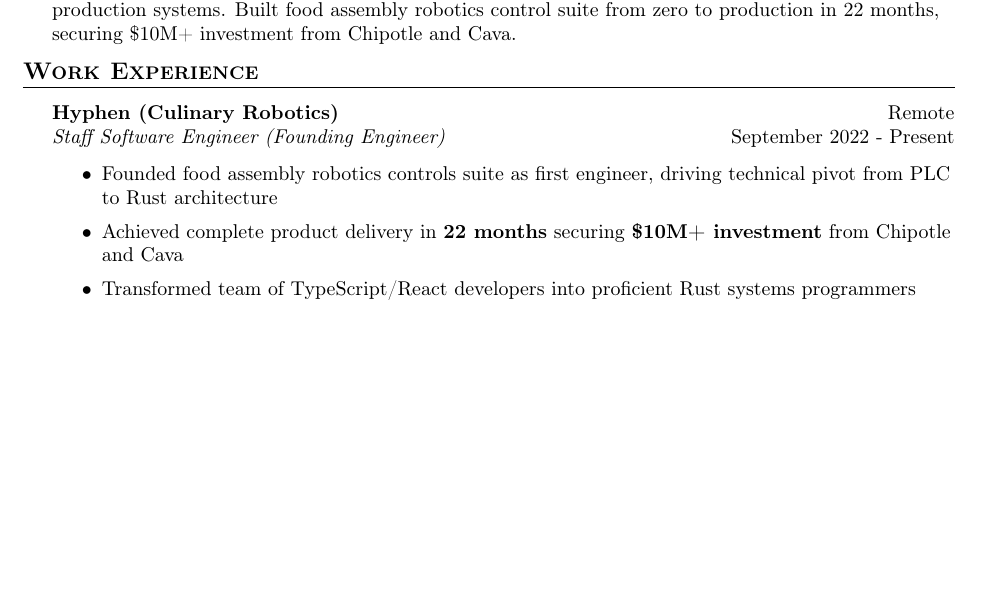
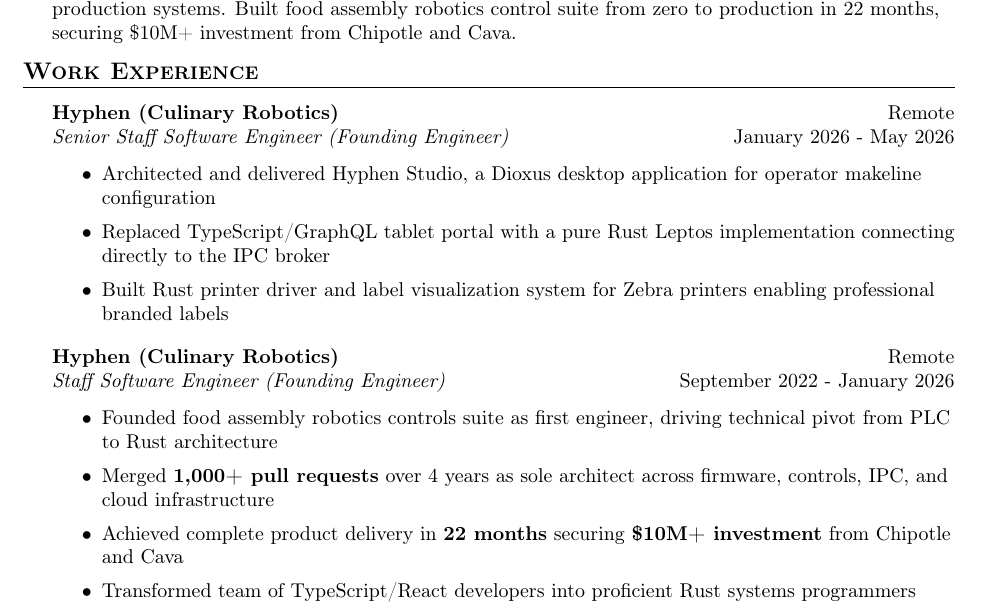
Before and after one commit to matthewjberger/matthewjberger.github.io, a LaTeX CV (resume.tex): part of the page before the commit and part of page 1 of 2 after it, cut so that both start at the same text, the shorter picture padded with empty space. Compiled offline with pdfLaTeX.

Commit message:
docs: update resume for senior staff role and document pdf rebuild

```diff
--- a/resume.tex
+++ b/resume.tex
@@ -82,10 +82,20 @@ Founding engineer with 11 years Rust experience (pre-1.0 early adopter), includi
 \header{Work Experience}
 
 \textbf{Hyphen (Culinary Robotics)} \hfill Remote\\
-\textit{Staff Software Engineer (Founding Engineer)} \hfill September 2022 - Present\\
+\textit{Senior Staff Software Engineer (Founding Engineer)} \hfill January 2026 - May 2026\\
+\vspace{-1mm}
+\begin{itemize} \itemsep 1pt
+    \item Architected and delivered Hyphen Studio, a Dioxus desktop application for operator makeline configuration
+    \item Replaced TypeScript/GraphQL tablet portal with a pure Rust Leptos implementation connecting directly to the IPC broker
+    \item Built Rust printer driver and label visualization system for Zebra printers enabling professional branded labels
+\end{itemize}
+
+\textbf{Hyphen (Culinary Robotics)} \hfill Remote\\
+\textit{Staff Software Engineer (Founding Engineer)} \hfill September 2022 - January 2026\\
 \vspace{-1mm}
 \begin{itemize} \itemsep 1pt
     \item Founded food assembly robotics controls suite as first engineer, driving technical pivot from PLC to Rust architecture
+    \item Merged \textbf{1,000+ pull requests} over 4 years as sole architect across firmware, controls, IPC, and cloud infrastructure
     \item Achieved complete product delivery in \textbf{22 months} securing \textbf{\$10M+ investment} from Chipotle and Cava
     \item Transformed team of TypeScript/React developers into proficient Rust systems programmers through hands-on mentorship, establishing architectural patterns, and pair programming
     \item Engineered full technology stack from bare-metal firmware (RP2040/Embassy) to distributed robotics control system and cloud infrastructure, including custom Yocto Linux distribution
```
Also changed, not shown: README.md, 1 other file.
